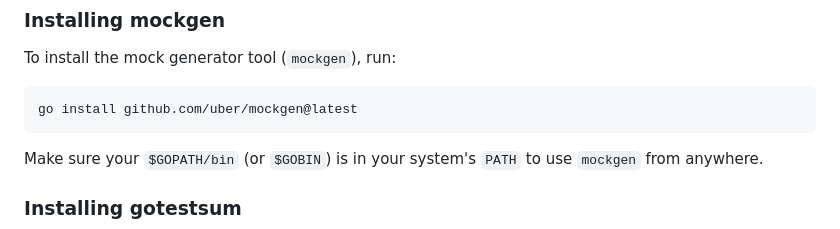
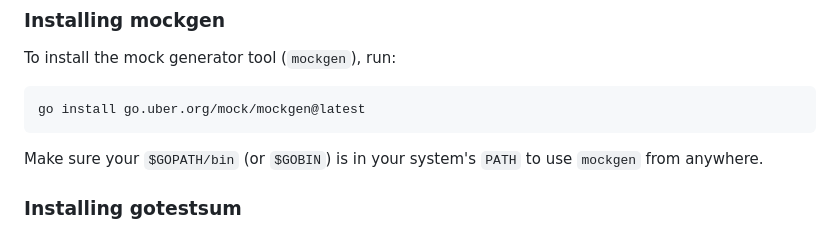
Before and after one commit to chinmay-sawant/GO_FHIR_DEMO, a Markdown page: README.md, the part around the change. Rendered like a GitHub page.

Commit message:
updated mockgen installation

````diff
--- a/README.md
+++ b/README.md
@@ -628,7 +628,7 @@ This application uses [github.com/uber-go/mock](https://github.com/uber-go/mock)
 To install the mock generator tool (`mockgen`), run:
 
 ```
-go install github.com/uber/mockgen@latest
+go install go.uber.org/mock/mockgen@latest
 ```
 
 Make sure your `$GOPATH/bin` (or `$GOBIN`) is in your system's `PATH` to use `mockgen` from anywhere.
````
